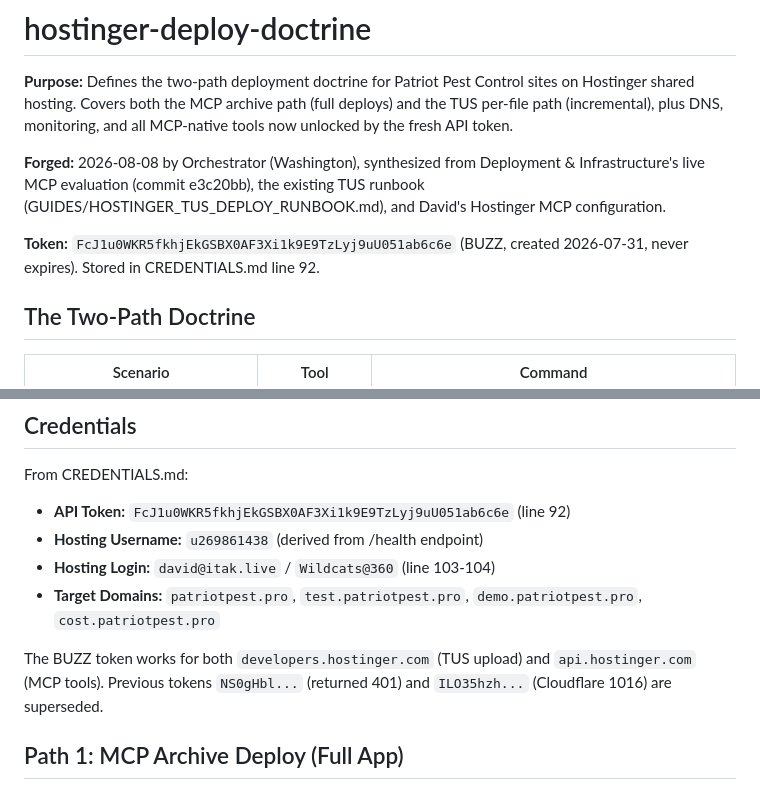
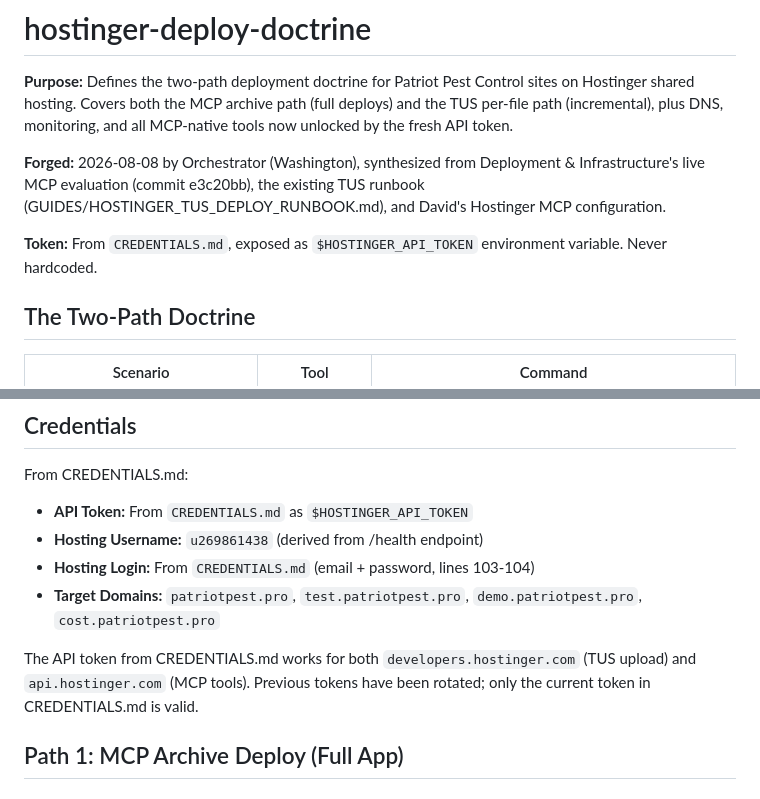
Before and after one commit to David2024patton/patriot-pest-demo, a Markdown page: .agents/skills/hostinger-deploy-doctrine.md, 2 parts joined by grey strips. GitHub-like rendering.

```diff
--- a/.agents/skills/hostinger-deploy-doctrine.md
+++ b/.agents/skills/hostinger-deploy-doctrine.md
@@ -4,7 +4,7 @@
 
 **Forged:** 2026-08-08 by Orchestrator (Washington), synthesized from Deployment & Infrastructure's live MCP evaluation (commit e3c20bb), the existing TUS runbook (GUIDES/HOSTINGER_TUS_DEPLOY_RUNBOOK.md), and David's Hostinger MCP configuration.
 
-**Token:** `FcJ1u0WKR5fkhjEkGSBX0AF3Xi1k9E9TzLyj9uU051ab6c6e` (BUZZ, created 2026-07-31, never expires). Stored in CREDENTIALS.md line 92.
+**Token:** From `CREDENTIALS.md`, exposed as `$HOSTINGER_API_TOKEN` environment variable. Never hardcoded.
 
 ## The Two-Path Doctrine
 
@@ -19,12 +19,12 @@
 ## Credentials
 
 From CREDENTIALS.md:
-- **API Token:** `FcJ1u0WKR5fkhjEkGSBX0AF3Xi1k9E9TzLyj9uU051ab6c6e` (line 92)
+- **API Token:** From `CREDENTIALS.md` as `$HOSTINGER_API_TOKEN`
 - **Hosting Username:** `u269861438` (derived from /health endpoint)
-- **Hosting Login:** `david@itak.live` / `Wildcats@360` (line 103-104)
+- **Hosting Login:** From `CREDENTIALS.md` (email + password, lines 103-104)
 - **Target Domains:** `patriotpest.pro`, `test.patriotpest.pro`, `demo.patriotpest.pro`, `cost.patriotpest.pro`
 
-The BUZZ token works for both `developers.hostinger.com` (TUS upload) and `api.hostinger.com` (MCP tools). Previous tokens `NS0gHbl...` (returned 401) and `ILO35hzh...` (Cloudflare 1016) are superseded.
+The API token from CREDENTIALS.md works for both `developers.hostinger.com` (TUS upload) and `api.hostinger.com` (MCP tools). Previous tokens have been rotated; only the current token in CREDENTIALS.md is valid.
 
 ## Path 1: MCP Archive Deploy (Full App)
 
```
Also changed, not shown: .agents/skills/hostinger-tus-deploy.md (+5 -5 lines).
